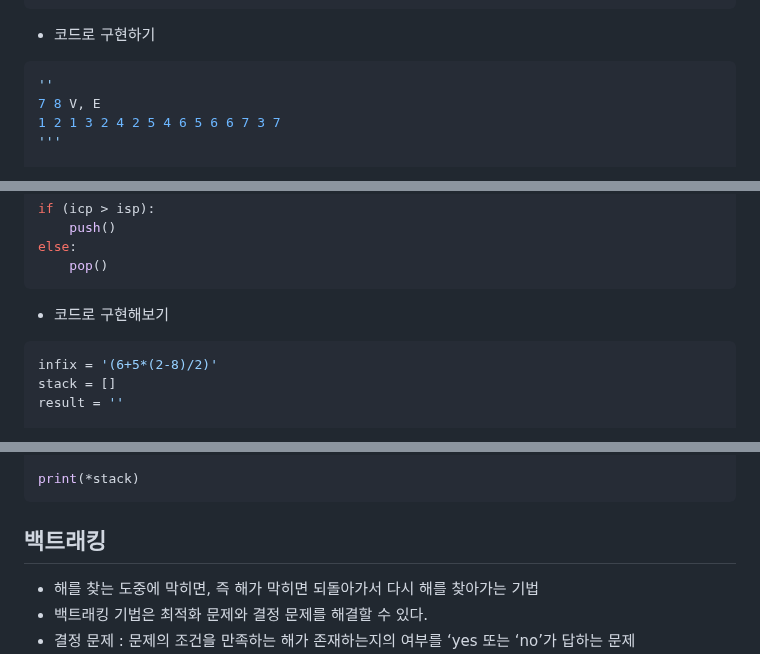
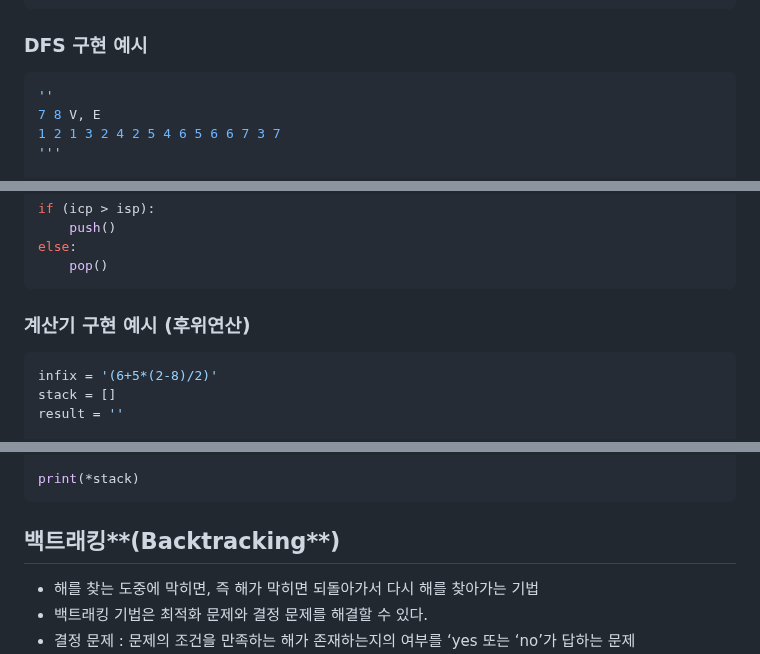
Before and after one commit to heejinssss/TIL, a Markdown page: 0213-15.md, 3 parts joined by grey strips. GitHub-like rendering.

Commit message:
stack, dfs, backtracking (부분집합, 순열, 분할정복 추가 필요)

````diff
--- a/0213-15.md
+++ b/0213-15.md
@@ -336,7 +337,7 @@ F 0 1 1 0 0 0
 '''
 ```
 
-- 코드로 구현하기
+### DFS 구현 예시
 
 ```python
 ''
@@ -412,7 +413,7 @@ else:
     pop()
 ```
 
-- 코드로 구현해보기
+### 계산기 구현 예시 (후위연산)
 
 ```python
 infix = '(6+5*(2-8)/2)'
@@ -477,7 +478,7 @@ for num in result: # 결과값을 순회
 print(*stack)
 ```
 
-## 백트래킹
+## 백트래킹**(Backtracking**)
 
 - 해를 찾는 도중에 막히면, 즉 해가 막히면 되돌아가서 다시 해를 찾아가는 기법
 - 백트래킹 기법은 최적화 문제와 결정 문제를 해결할 수 있다.
````
Also changed, not shown: other parts of 0213-15.md (+15 -12 lines).
